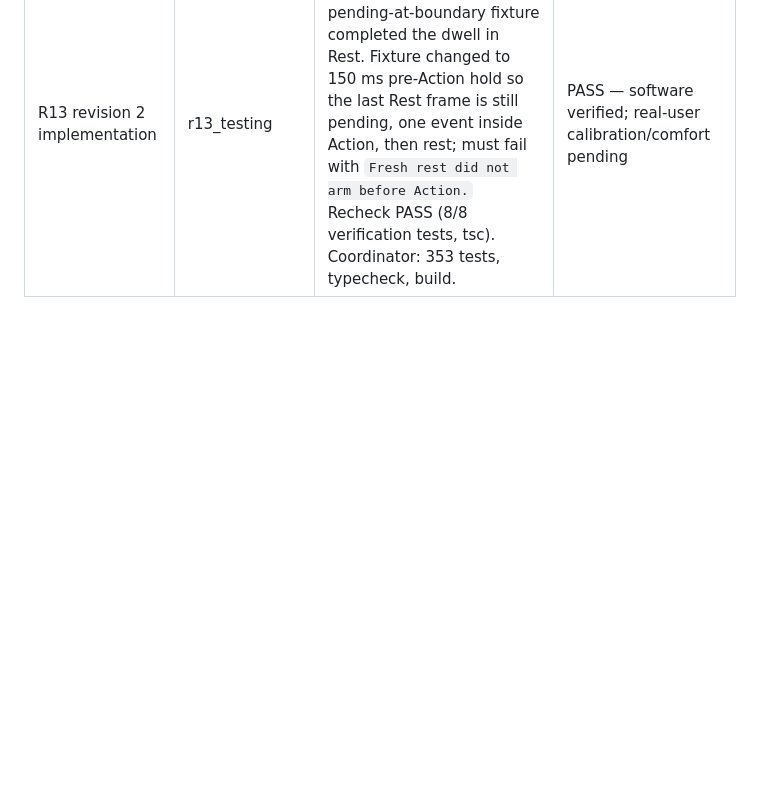
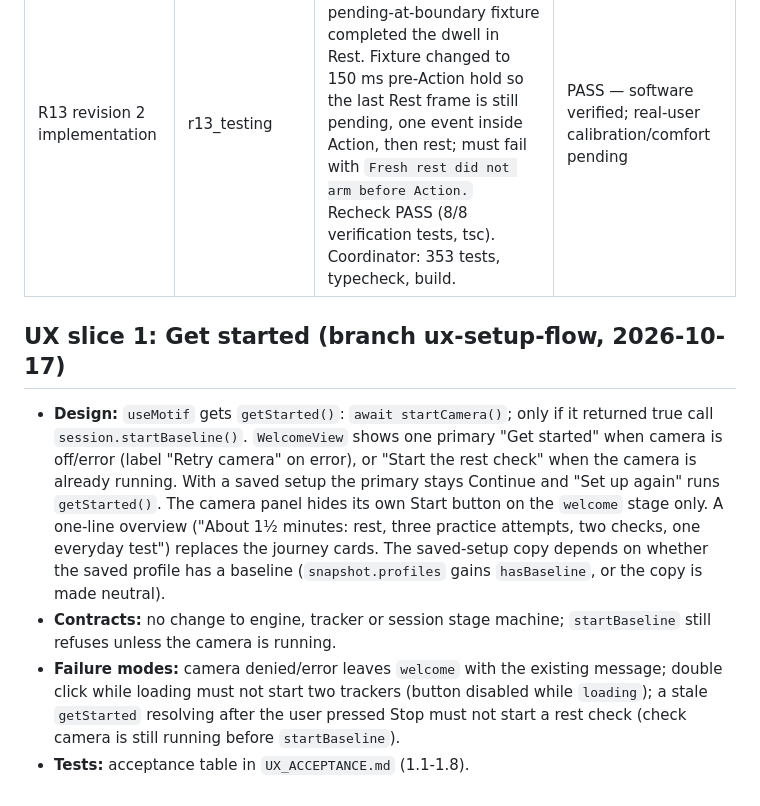
Before and after one commit to VZhou07/Motif, a Markdown page: reasoning.md, the part around the change. GitHub-like rendering; blank space fills up the shorter version.

Commit message:
Add UX slice 1 acceptance and design

```diff
--- a/reasoning.md
+++ b/reasoning.md
@@ -597,3 +597,10 @@ Test exact5s Rest↔Action cycles across all training/held-out/cross-check/profi
 | R13 revision 1 | overlay_review | Read actual written design and implementation boundaries; no blockers. Boundary frame is already filtered but excluded from completed training; no held-out movement enters fitting. Pin continuous phase timing, exact neutral-only overlap and factual failure reports. | APPROVED |
 | R13 revision 2 | overlay_review | Full-recording explicit Action-window verification and failed-model diagnostics; pin `phase === 'armed' && neutral` on the last pre-Action frame; diagnostic model copy overlay-only. | APPROVED |
 | R13 revision 2 implementation | r13_testing | Ran tsc, vitest 353, build, browser 67/67. BLOCKING: pending-at-boundary fixture completed the dwell in Rest. Fixture changed to 150 ms pre-Action hold so the last Rest frame is still pending, one event inside Action, then rest; must fail with `Fresh rest did not arm before Action.` Recheck PASS (8/8 verification tests, tsc). Coordinator: 353 tests, typecheck, build. | PASS — software verified; real-user calibration/comfort pending |
+
+
+## UX slice 1: Get started (branch ux-setup-flow, 2026-10-17)
+- **Design:** `useMotif` gets `getStarted()`: `await startCamera()`; only if it returned true call `session.startBaseline()`. `WelcomeView` shows one primary "Get started" when camera is off/error (label "Retry camera" on error), or "Start the rest check" when the camera is already running. With a saved setup the primary stays Continue and "Set up again" runs `getStarted()`. The camera panel hides its own Start button on the `welcome` stage only. A one-line overview ("About 1½ minutes: rest, three practice attempts, two checks, one everyday test") replaces the journey cards. The saved-setup copy depends on whether the saved profile has a baseline (`snapshot.profiles` gains `hasBaseline`, or the copy is made neutral).
+- **Contracts:** no change to engine, tracker or session stage machine; `startBaseline` still refuses unless the camera is running.
+- **Failure modes:** camera denied/error leaves `welcome` with the existing message; double click while loading must not start two trackers (button disabled while `loading`); a stale `getStarted` resolving after the user pressed Stop must not start a rest check (check camera is still running before `startBaseline`).
+- **Tests:** acceptance table in `UX_ACCEPTANCE.md` (1.1-1.8).
```
Also changed, not shown: UX_ACCEPTANCE.md (added, +18 -0 lines), progress.md (+6 -0 lines).
